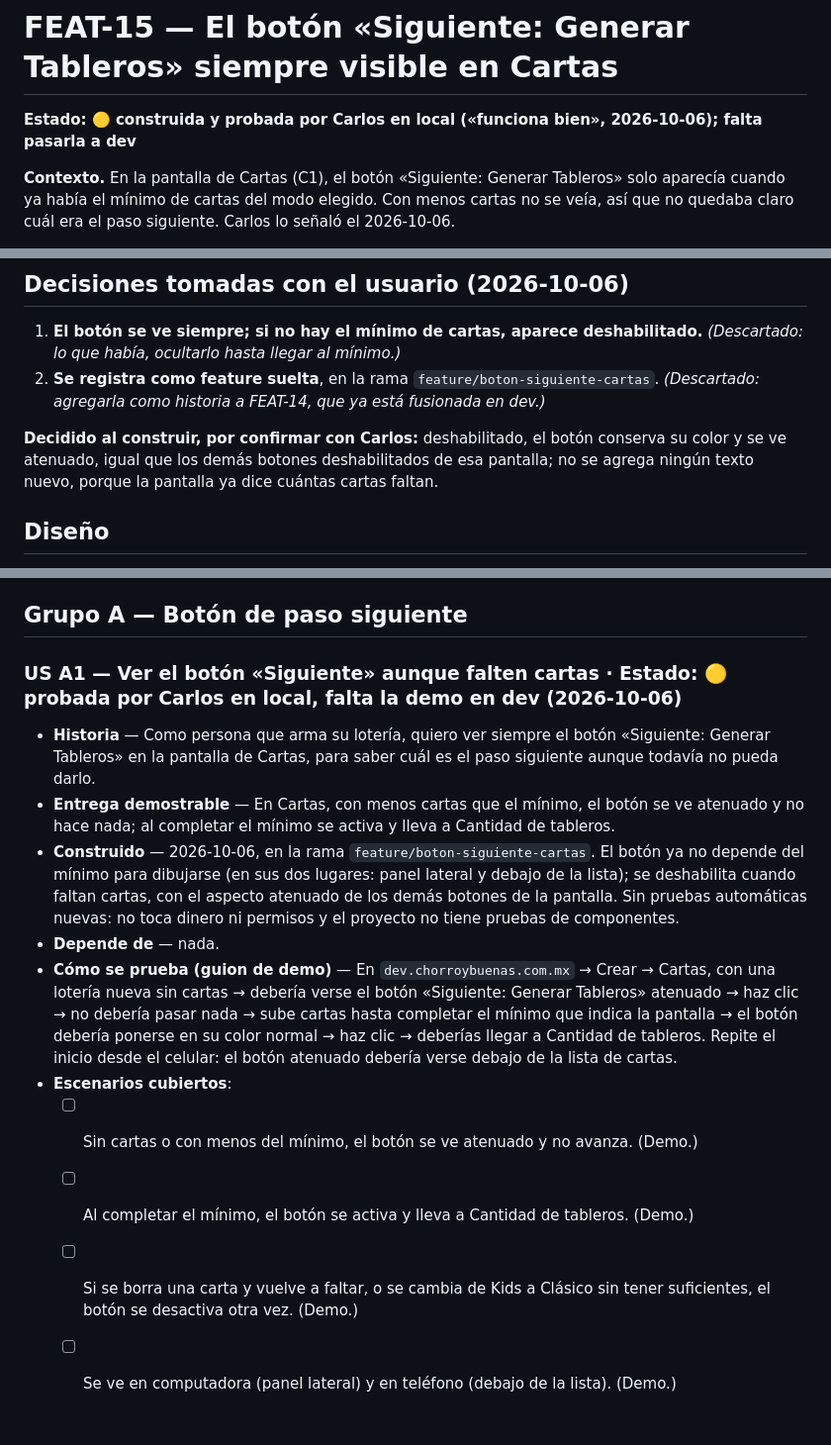
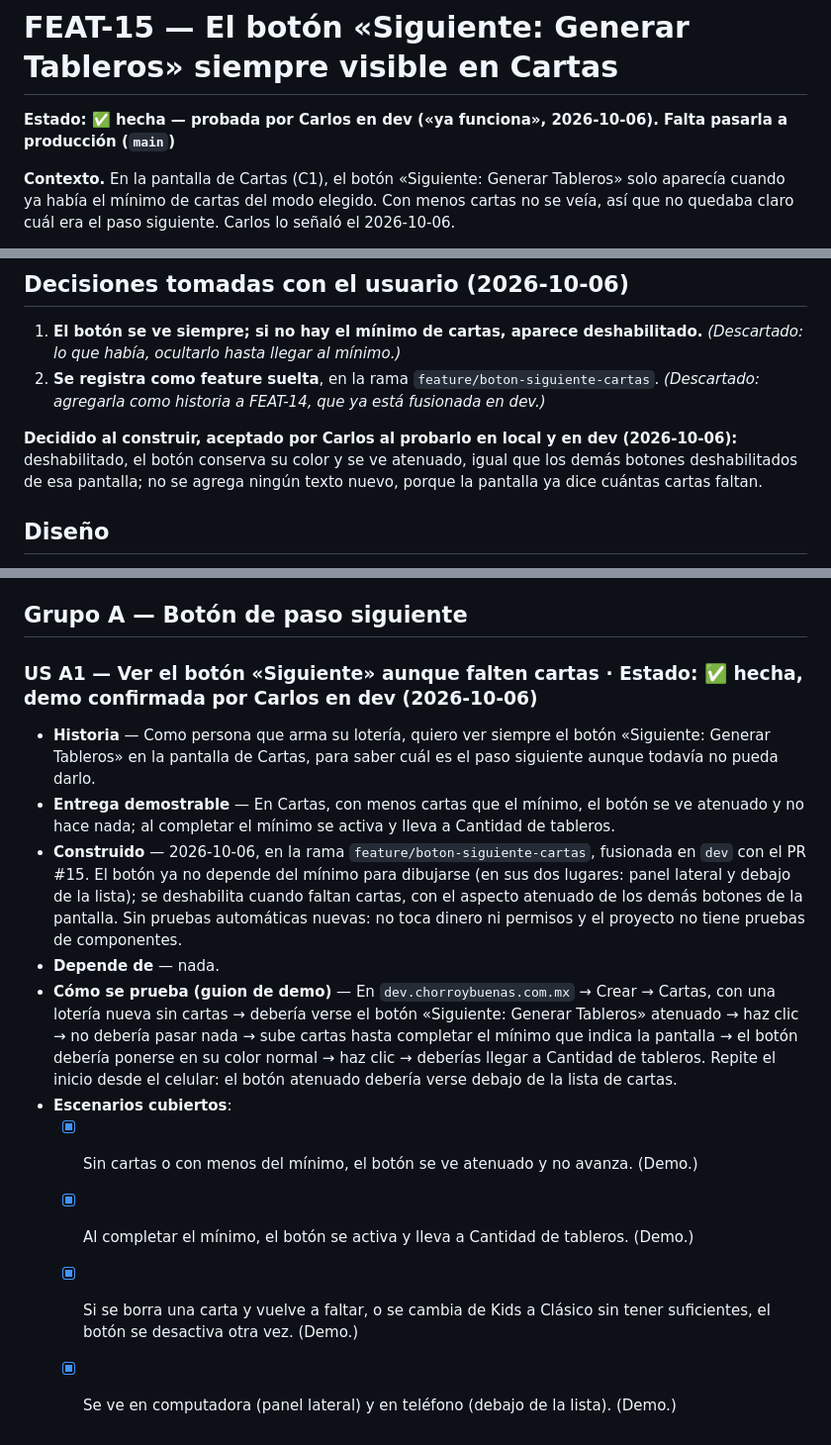
Before and after one commit to cvegam02/chorroybuenas, a Markdown page: docs/features/FEAT-15-boton-siguiente-siempre-visible.md, 3 parts joined by grey strips. Shown at 99% size. GitHub-like rendering.

Commit message:
docs: mark FEAT-15 as done after the demo on dev

```diff
--- a/docs/features/FEAT-15-boton-siguiente-siempre-visible.md
+++ b/docs/features/FEAT-15-boton-siguiente-siempre-visible.md
@@ -1,6 +1,6 @@
 # FEAT-15 — El botón «Siguiente: Generar Tableros» siempre visible en Cartas
 
-**Estado: 🟡 construida y probada por Carlos en local («funciona bien», 2026-10-06); falta pasarla a dev**
+**Estado: ✅ hecha — probada por Carlos en dev («ya funciona», 2026-10-06). Falta pasarla a producción (`main`)**
 
 **Contexto.** En la pantalla de Cartas (C1), el botón «Siguiente: Generar Tableros» solo aparecía cuando ya había el mínimo de cartas del modo elegido. Con menos cartas no se veía, así que no quedaba claro cuál era el paso siguiente. Carlos lo señaló el 2026-10-06.
 
@@ -13,7 +13,7 @@
 1. **El botón se ve siempre; si no hay el mínimo de cartas, aparece deshabilitado.** _(Descartado: lo que había, ocultarlo hasta llegar al mínimo.)_
 2. **Se registra como feature suelta**, en la rama `feature/boton-siguiente-cartas`. _(Descartado: agregarla como historia a FEAT-14, que ya está fusionada en dev.)_
 
-**Decidido al construir, por confirmar con Carlos:** deshabilitado, el botón conserva su color y se ve atenuado, igual que los demás botones deshabilitados de esa pantalla; no se agrega ningún texto nuevo, porque la pantalla ya dice cuántas cartas faltan.
+**Decidido al construir, aceptado por Carlos al probarlo en local y en dev (2026-10-06):** deshabilitado, el botón conserva su color y se ve atenuado, igual que los demás botones deshabilitados de esa pantalla; no se agrega ningún texto nuevo, porque la pantalla ya dice cuántas cartas faltan.
 
 ## Diseño
 
@@ -25,15 +25,15 @@
 
 ## Grupo A — Botón de paso siguiente
 
-### US A1 — Ver el botón «Siguiente» aunque falten cartas   ·   Estado: 🟡 probada por Carlos en local, falta la demo en dev (2026-10-06)
+### US A1 — Ver el botón «Siguiente» aunque falten cartas   ·   Estado: ✅ hecha, demo confirmada por Carlos en dev (2026-10-06)
 
 - **Historia** — Como persona que arma su lotería, quiero ver siempre el botón «Siguiente: Generar Tableros» en la pantalla de Cartas, para saber cuál es el paso siguiente aunque todavía no pueda darlo.
 - **Entrega demostrable** — En Cartas, con menos cartas que el mínimo, el botón se ve atenuado y no hace nada; al completar el mínimo se activa y lleva a Cantidad de tableros.
-- **Construido** — 2026-10-06, en la rama `feature/boton-siguiente-cartas`. El botón ya no depende del mínimo para dibujarse (en sus dos lugares: panel lateral y debajo de la lista); se deshabilita cuando faltan cartas, con el aspecto atenuado de los demás botones de la pantalla. Sin pruebas automáticas nuevas: no toca dinero ni permisos y el proyecto no tiene pruebas de componentes.
+- **Construido** — 2026-10-06, en la rama `feature/boton-siguiente-cartas`, fusionada en `dev` con el PR #15. El botón ya no depende del mínimo para dibujarse (en sus dos lugares: panel lateral y debajo de la lista); se deshabilita cuando faltan cartas, con el aspecto atenuado de los demás botones de la pantalla. Sin pruebas automáticas nuevas: no toca dinero ni permisos y el proyecto no tiene pruebas de componentes.
 - **Depende de** — nada.
 - **Cómo se prueba (guion de demo)** — En `dev.chorroybuenas.com.mx` → Crear → Cartas, con una lotería nueva sin cartas → debería verse el botón «Siguiente: Generar Tableros» atenuado → haz clic → no debería pasar nada → sube cartas hasta completar el mínimo que indica la pantalla → el botón debería ponerse en su color normal → haz clic → deberías llegar a Cantidad de tableros. Repite el inicio desde el celular: el botón atenuado debería verse debajo de la lista de cartas.
 - **Escenarios cubiertos**:
-  - [ ] Sin cartas o con menos del mínimo, el botón se ve atenuado y no avanza. (Demo.)
-  - [ ] Al completar el mínimo, el botón se activa y lleva a Cantidad de tableros. (Demo.)
-  - [ ] Si se borra una carta y vuelve a faltar, o se cambia de Kids a Clásico sin tener suficientes, el botón se desactiva otra vez. (Demo.)
-  - [ ] Se ve en computadora (panel lateral) y en teléfono (debajo de la lista). (Demo.)
+  - [x] Sin cartas o con menos del mínimo, el botón se ve atenuado y no avanza. (Demo.)
+  - [x] Al completar el mínimo, el botón se activa y lleva a Cantidad de tableros. (Demo.)
+  - [x] Si se borra una carta y vuelve a faltar, o se cambia de Kids a Clásico sin tener suficientes, el botón se desactiva otra vez. (Demo.)
+  - [x] Se ve en computadora (panel lateral) y en teléfono (debajo de la lista). (Demo.)
```
